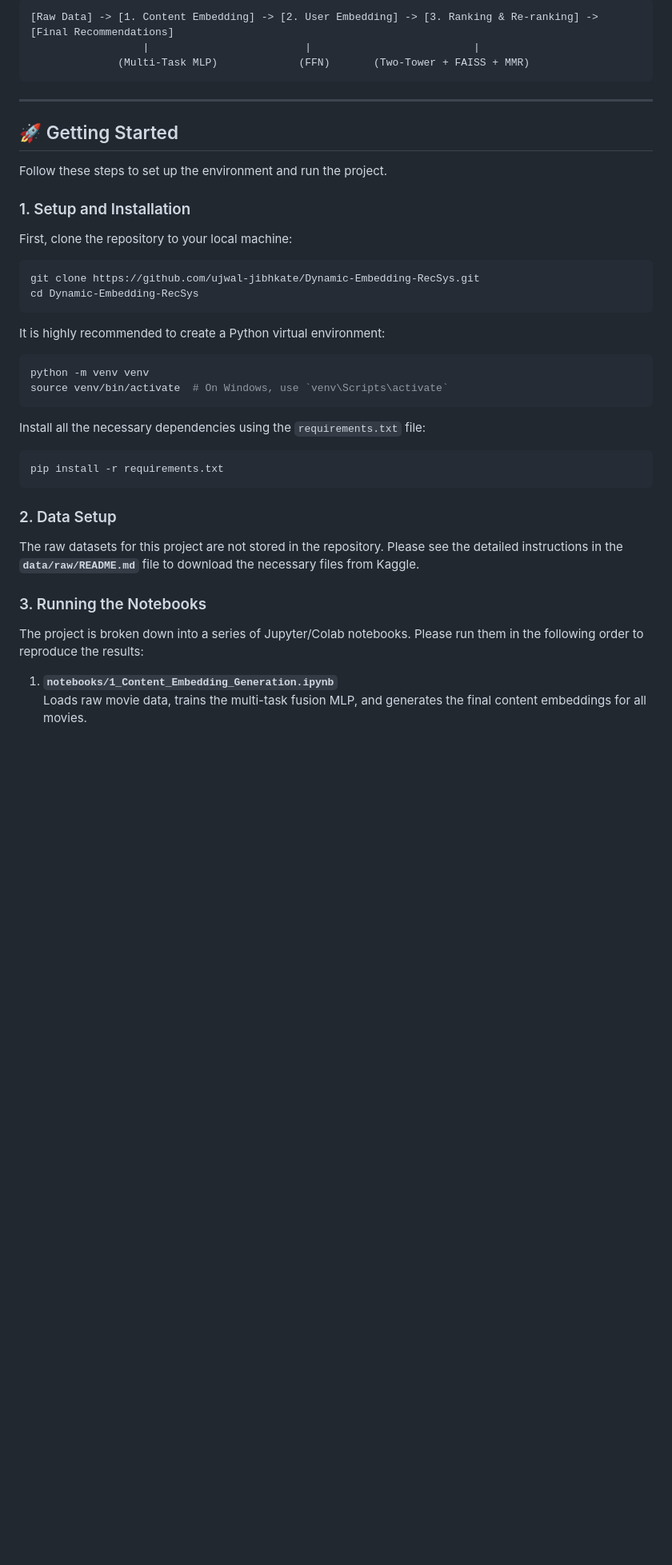
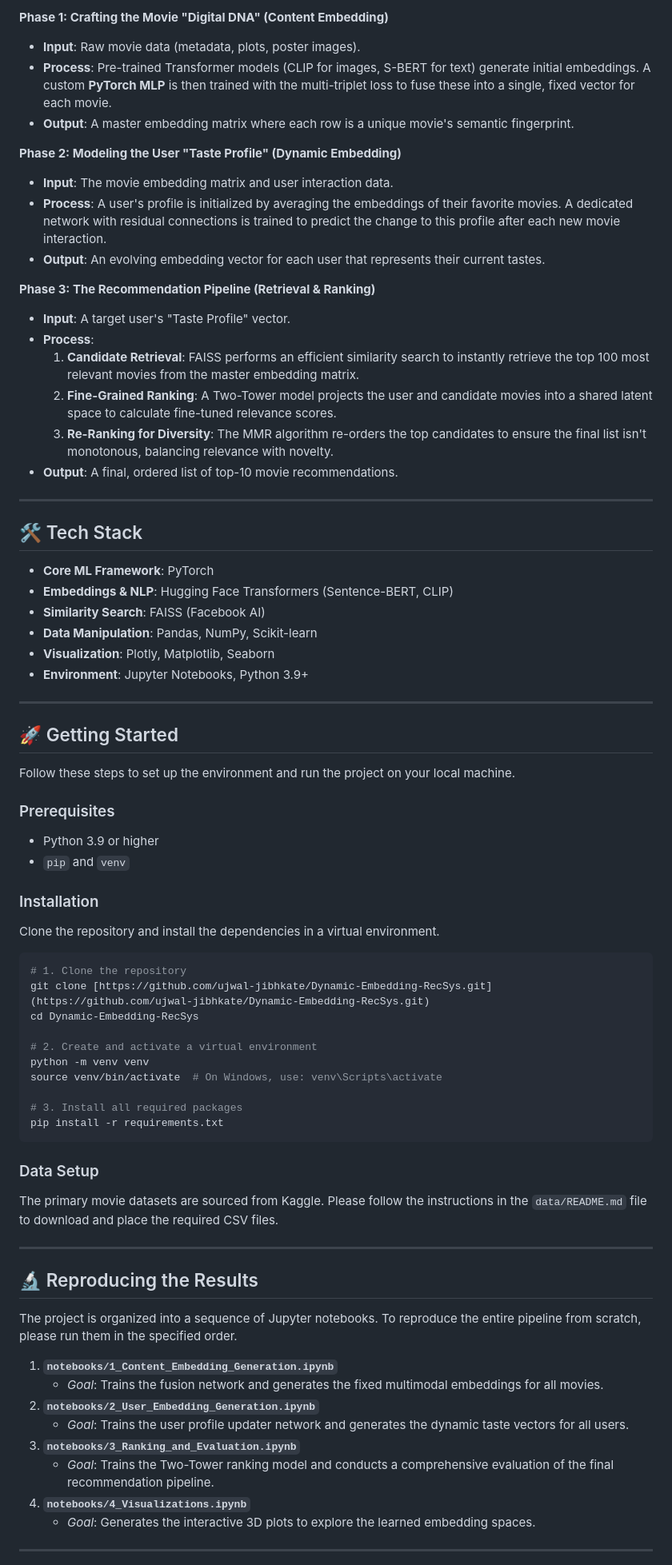
Before and after one commit to ujwal-jibhkate/Dynamic-Embedding-RecSys, a Markdown page: README.md, the part around one of its changes. Shown at 80% size. Rendered like a GitHub page; blank space fills up the shorter version.

`````diff
--- a/README.md
+++ b/README.md
@@ -22,46 +55,79 @@ The project follows a modular, multi-phase pipeline:
 
-```
-[Raw Data] -> [1. Content Embedding] -> [2. User Embedding] -> [3. Ranking & Re-ranking] -> [Final Recommendations]
-                  |                         |                          |
-              (Multi-Task MLP)             (FFN)       (Two-Tower + FAISS + MMR)
-```
+
+
+**Phase 1: Crafting the Movie "Digital DNA" (Content Embedding)**
+-   **Input**: Raw movie data (metadata, plots, poster images).
+-   **Process**: Pre-trained Transformer models (CLIP for images, S-BERT for text) generate initial embeddings. A custom **PyTorch MLP** is then trained with the multi-triplet loss to fuse these into a single, fixed vector for each movie.
+-   **Output**: A master embedding matrix where each row is a unique movie's semantic fingerprint.
+
+**Phase 2: Modeling the User "Taste Profile" (Dynamic Embedding)**
+-   **Input**: The movie embedding matrix and user interaction data.
+-   **Process**: A user's profile is initialized by averaging the embeddings of their favorite movies. A dedicated network with residual connections is trained to predict the change to this profile after each new movie interaction.
+-   **Output**: An evolving embedding vector for each user that represents their current tastes.
+
+**Phase 3: The Recommendation Pipeline (Retrieval & Ranking)**
+-   **Input**: A target user's "Taste Profile" vector.
+-   **Process**:
+    1.  **Candidate Retrieval**: FAISS performs an efficient similarity search to instantly retrieve the top 100 most relevant movies from the master embedding matrix.
+    2.  **Fine-Grained Ranking**: A Two-Tower model projects the user and candidate movies into a shared latent space to calculate fine-tuned relevance scores.
+    3.  **Re-Ranking for Diversity**: The MMR algorithm re-orders the top candidates to ensure the final list isn't monotonous, balancing relevance with novelty.
+-   **Output**: A final, ordered list of top-10 movie recommendations.
+
+---
+
+## 🛠️ Tech Stack
+
+-   **Core ML Framework**: PyTorch
+-   **Embeddings & NLP**: Hugging Face Transformers (Sentence-BERT, CLIP)
+-   **Similarity Search**: FAISS (Facebook AI)
+-   **Data Manipulation**: Pandas, NumPy, Scikit-learn
+-   **Visualization**: Plotly, Matplotlib, Seaborn
+-   **Environment**: Jupyter Notebooks, Python 3.9+
 
 ---
 
 ## 🚀 Getting Started
 
-Follow these steps to set up the environment and run the project.
+Follow these steps to set up the environment and run the project on your local machine.
 
-### 1. Setup and Installation
+### Prerequisites
+-   Python 3.9 or higher
+-   `pip` and `venv`
 
-First, clone the repository to your local machine:
+### Installation
+Clone the repository and install the dependencies in a virtual environment.
 
 ```bash
-git clone https://github.com/ujwal-jibhkate/Dynamic-Embedding-RecSys.git
+# 1. Clone the repository
+git clone [https://github.com/ujwal-jibhkate/Dynamic-Embedding-RecSys.git](https://github.com/ujwal-jibhkate/Dynamic-Embedding-RecSys.git)
 cd Dynamic-Embedding-RecSys
-```
 
-It is highly recommended to create a Python virtual environment:
+# 2. Create and activate a virtual environment
+python -m venv venv
+source venv/bin/activate  # On Windows, use: venv\Scripts\activate
 
-```bash
-python -m venv venv
-source venv/bin/activate  # On Windows, use `venv\Scripts\activate`
-```
+# 3. Install all required packages
+pip install -r requirements.txt
+````
 
-Install all the necessary dependencies using the `requirements.txt` file:
+### Data Setup
 
-```bash
-pip install -r requirements.txt
-```
+The primary movie datasets are sourced from Kaggle. Please follow the instructions in the `data/README.md` file to download and place the required CSV files.
 
-### 2. Data Setup
+-----
 
-The raw datasets for this project are not stored in the repository. Please see the detailed instructions in the **`data/raw/README.md`** file to download the necessary files from Kaggle.
+## 🔬 Reproducing the Results
 
-### 3. Running the Notebooks
+The project is organized into a sequence of Jupyter notebooks. To reproduce the entire pipeline from scratch, please run them in the specified order.
 
-The project is broken down into a series of Jupyter/Colab notebooks. Please run them in the following order to reproduce the results:
+1.  **`notebooks/1_Content_Embedding_Generation.ipynb`**
+      * *Goal*: Trains the fusion network and generates the fixed multimodal embeddings for all movies.
+2.  **`notebooks/2_User_Embedding_Generation.ipynb`**
+      * *Goal*: Trains the user profile updater network and generates the dynamic taste vectors for all users.
+3.  **`notebooks/3_Ranking_and_Evaluation.ipynb`**
+      * *Goal*: Trains the Two-Tower ranking model and conducts a comprehensive evaluation of the final recommendation pipeline.
+4.  **`notebooks/4_Visualizations.ipynb`**
+      * *Goal*: Generates the interactive 3D plots to explore the learned embedding spaces.
 
-1. **`notebooks/1_Content_Embedding_Generation.ipynb`**
-   Loads raw movie data, trains the multi-task fusion MLP, and generates the final content embeddings for all movies.
+-----
 
`````
Also changed, not shown: other parts of README.md (+74 -46 lines).
